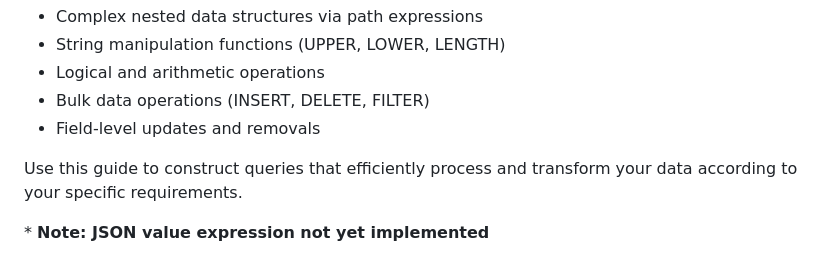
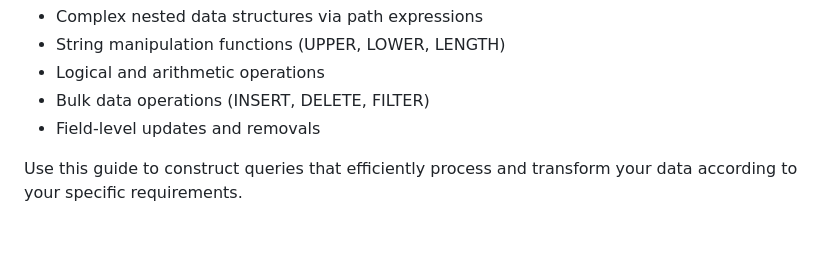
Before and after one commit to amaan-mohib/file-processor, a Markdown page: FILEQUERY_SYNTAX.md, the part around the change. GitHub-like rendering; blank space fills up the shorter version.

Commit message:
Remove note on JSON value expression implementation
Removed note about unimplemented JSON value expression.

```diff
--- a/FILEQUERY_SYNTAX.md
+++ b/FILEQUERY_SYNTAX.md
@@ -591,5 +591,3 @@ Delta Processor provides a powerful, SQL-like syntax for querying and manipulati
 - Field-level updates and removals
 
 Use this guide to construct queries that efficiently process and transform your data according to your specific requirements.
-
-\* **Note: JSON value expression not yet implemented**
```
